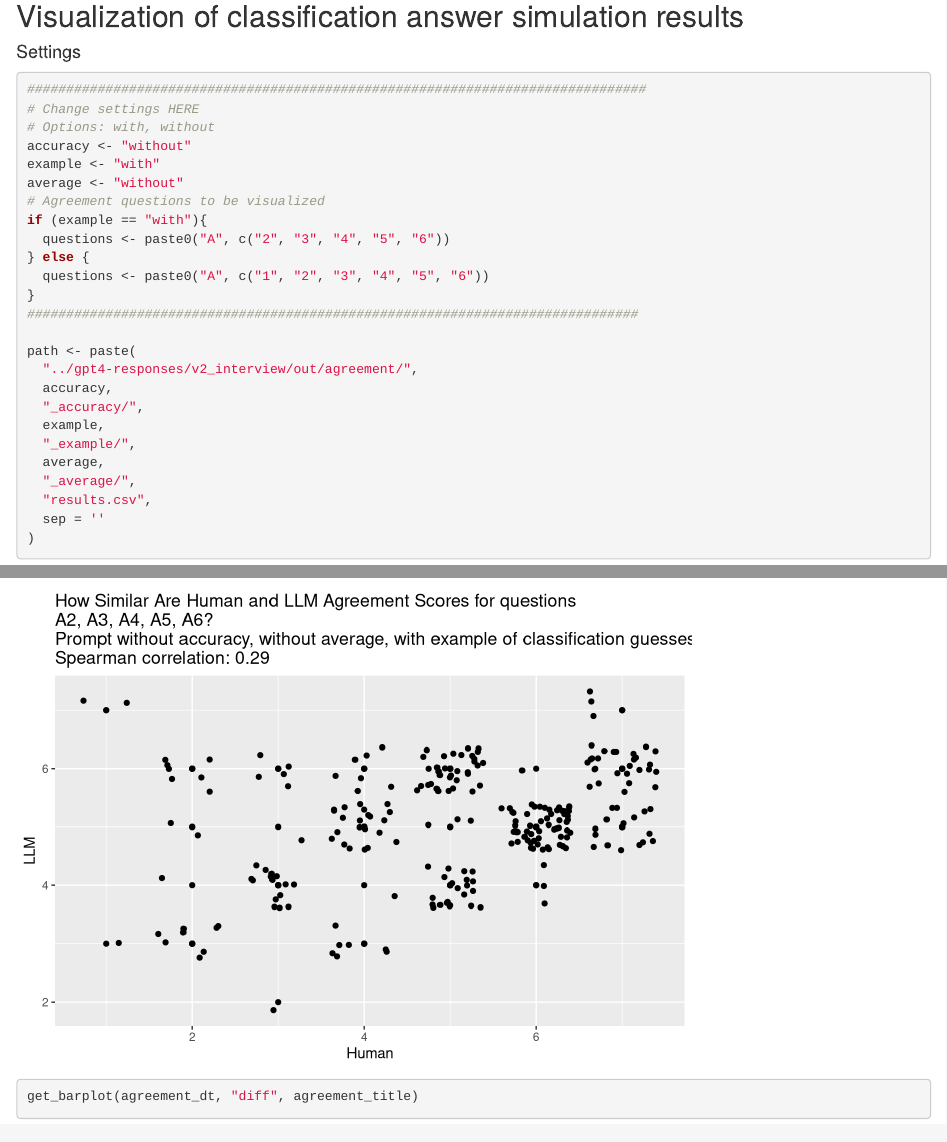
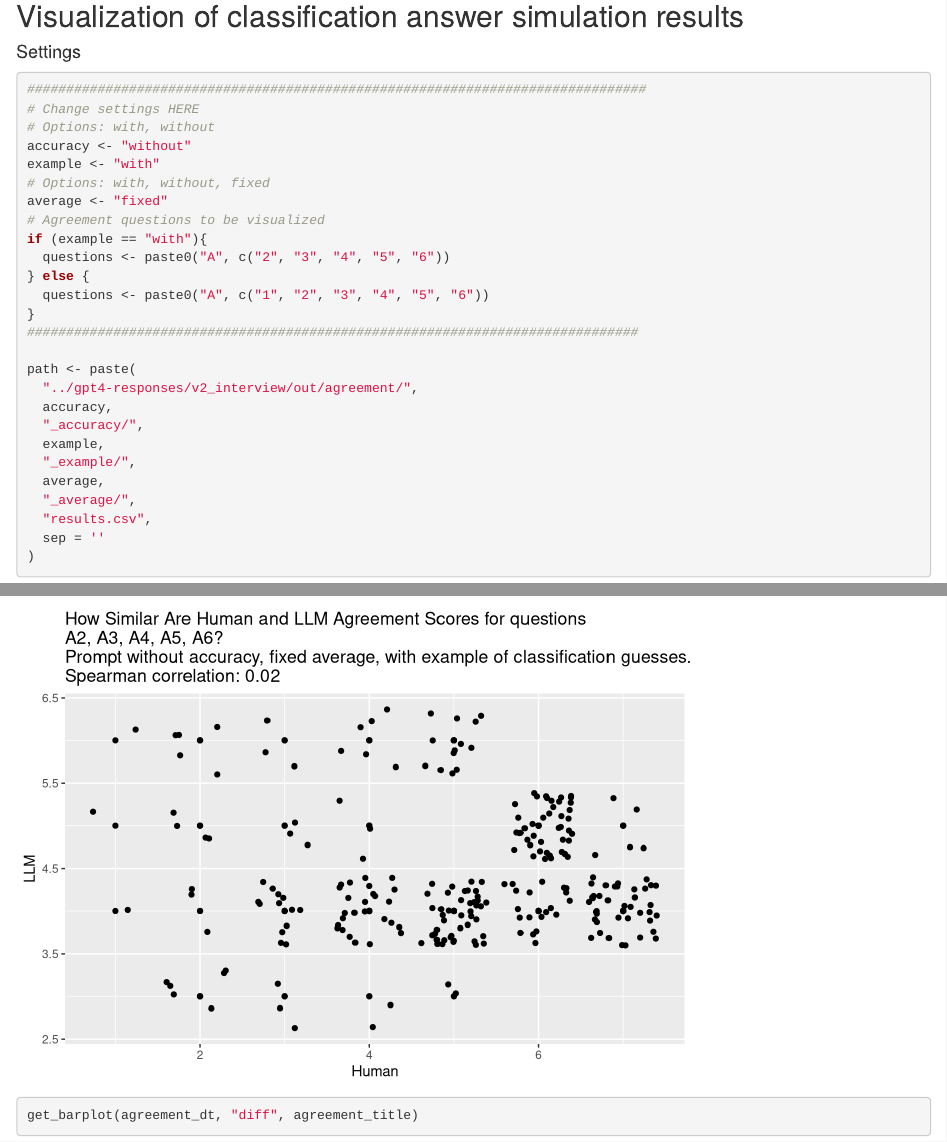
Before and after one commit to d-isasterhub/IDP-simulated-user-exp, an R Markdown document (user-study/data-vis/simulation-analysis.Rmd): the page in a window 1100 px wide, from 7110 px down, and a second part further down, joined at a grey line. Rendered offline with R 4.5, knitr and Pandoc, with nearby package versions; code that draws random numbers runs with fixed seeds of ours.

Commit message:
visualized fixed average results

```diff
--- a/user-study/data-vis/simulation-analysis.Rmd
+++ b/user-study/data-vis/simulation-analysis.Rmd
@@ -321,7 +321,8 @@ get_accuracy_plot(accuracy_dt, questions, title)
 # Options: with, without
 accuracy <- "without"
 example <- "with"
-average <- "without"
+# Options: with, without, fixed
+average <- "fixed"
 # Agreement questions to be visualized
 if (example == "with"){
   questions <- paste0("A", c("2", "3", "4", "5", "6"))
```
